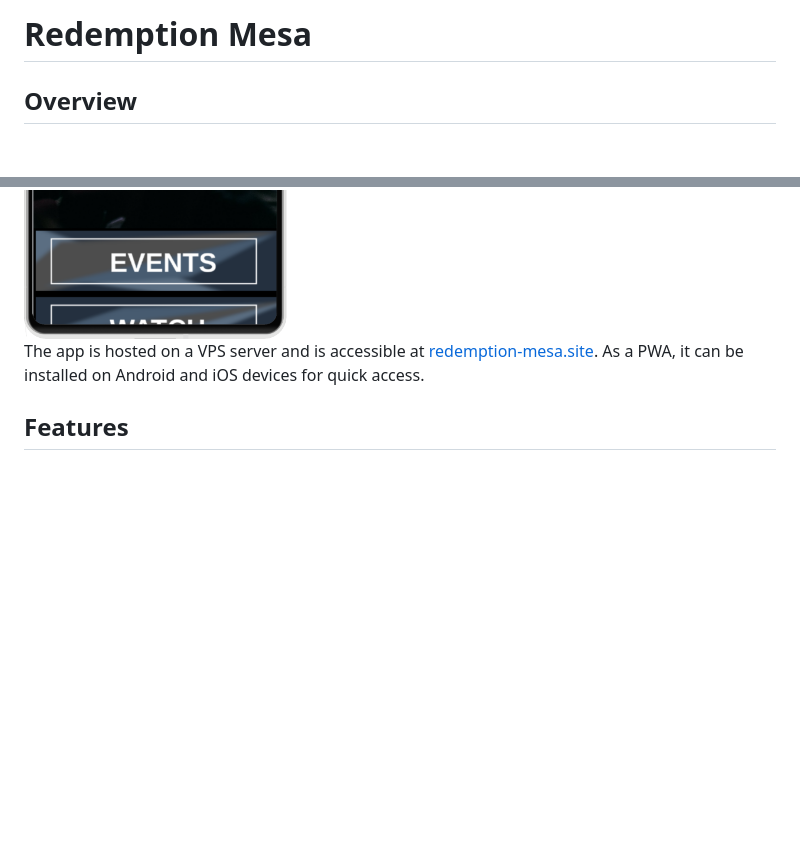
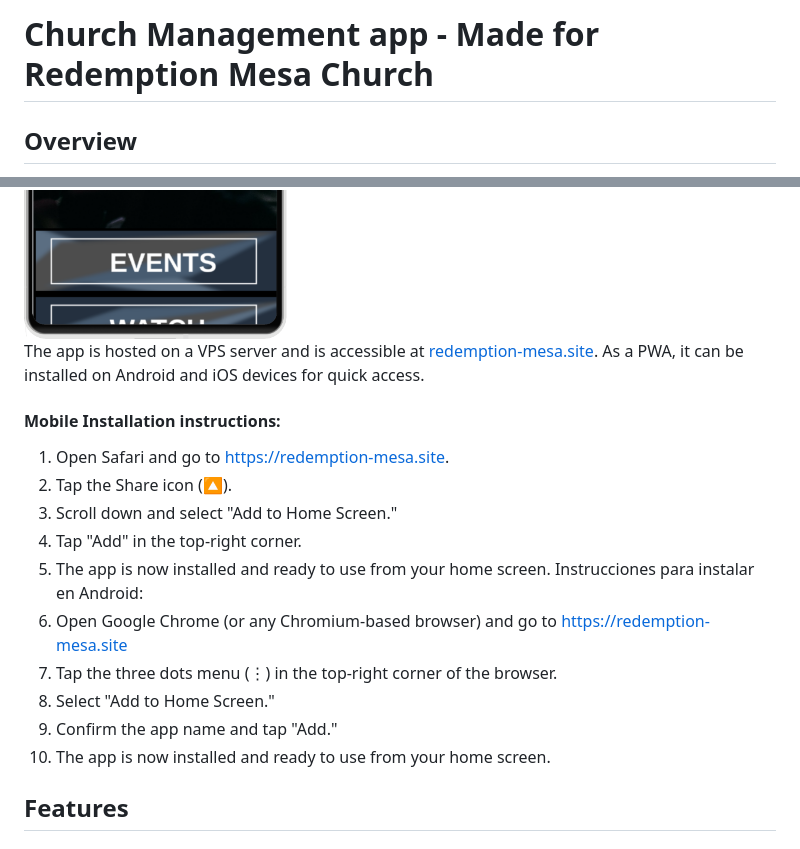
Before and after one commit to elivergara/redemption, a Markdown page: README.md, 2 parts joined by grey strips. GitHub-like rendering; blank space fills up the shorter version.

```diff
--- a/README.md
+++ b/README.md
@@ -1,3 +1,3 @@
-# Redemption Mesa
+# Church Management app - Made for Redemption Mesa Church
 
 ## Overview
@@ -5,5 +5,17 @@
 ![Phone](./screenshots/pixelphone.png) <br>
-The app is hosted on a VPS server and is accessible at [redemption-mesa.site](https://redemption-mesa.site). As a PWA, it can be installed on Android and iOS devices for quick access.
+The app is hosted on a VPS server and is accessible at [redemption-mesa.site](https://redemption-mesa.site). As a PWA, it can be installed on Android and iOS devices for quick access.<br>
+#### Mobile Installation instructions:
+1. Open Safari and go to https://redemption-mesa.site.
+2. Tap the Share icon (🔼).
+3. Scroll down and select "Add to Home Screen."
+4. Tap "Add" in the top-right corner.
+5. The app is now installed and ready to use from your home screen.
+Instrucciones para instalar en Android:
+1. Open Google Chrome (or any Chromium-based browser) and go to https://redemption-mesa.site
+2. Tap the three dots menu (⋮) in the top-right corner of the browser.
+3. Select "Add to Home Screen."
+4. Confirm the app name and tap "Add."
+5. The app is now installed and ready to use from your home screen.
 
 ## Features
 
```
Also changed, not shown: other parts of README.md (+1 -1 lines).
